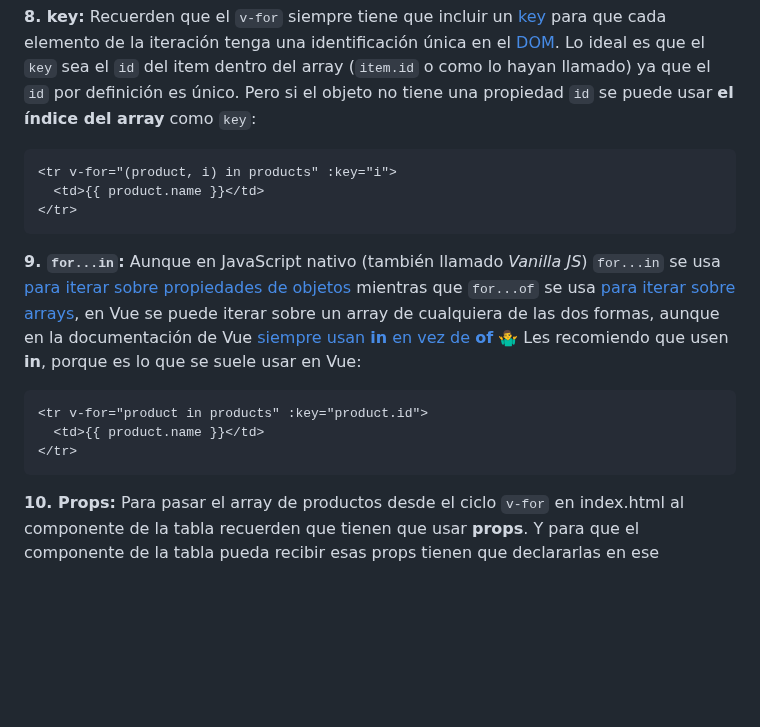
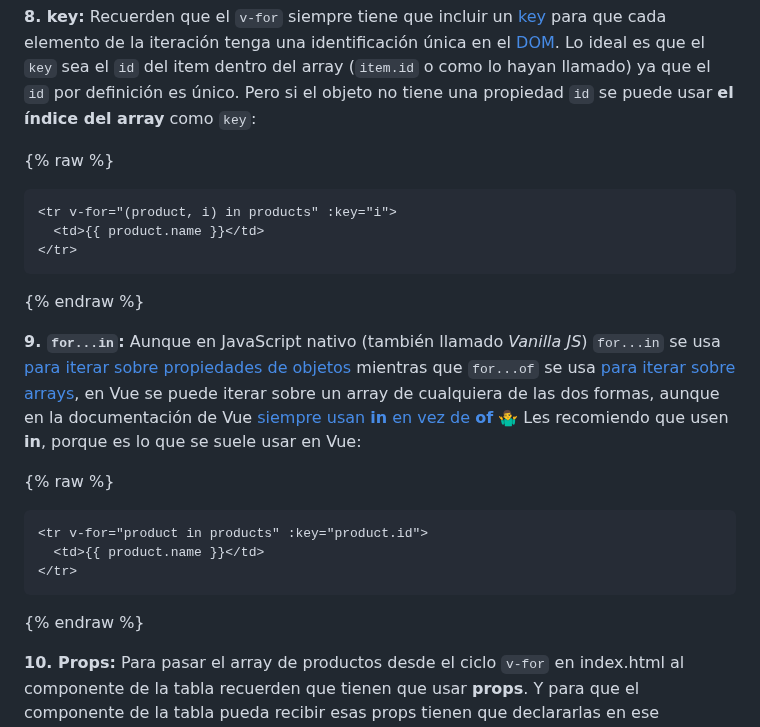
Before and after one commit to dav-leda/vue-tutor-david, a Markdown page: entregable-componentes/readme.md, the part around the change. Drawn GitHub-style; blank space fills up the shorter version.

Commit message:
raw endraw

````diff
--- a/entregable-componentes/readme.md
+++ b/entregable-componentes/readme.md
@@ -23,19 +23,23 @@ __7. Array de colores:__ Cada una de las 3 tablas tiene que tener un color de fo
 
 __8. key:__ Recuerden que el `v-for` siempre tiene que incluir un [key](https://es.vuejs.org/v2/guide/list.html#key) para que cada elemento de la iteración tenga una identificación única en el [DOM](https://developer.mozilla.org/es/docs/Glossary/DOM). Lo ideal es que el `key` sea el `id` del item dentro del array (`item.id` o como lo hayan llamado) ya que el `id` por definición es único. Pero si el objeto no tiene una propiedad `id` se puede usar __el índice del array__ como `key`:
 
+{% raw %}
 ```html
 <tr v-for="(product, i) in products" :key="i">
   <td>{{ product.name }}</td>
 </tr>
 ```
+{% endraw %}
 
 __9. `for...in`:__ Aunque en JavaScript nativo (también llamado _Vanilla JS_) `for...in` se usa [para iterar sobre propiedades de objetos](https://developer.mozilla.org/es/docs/Web/JavaScript/Reference/Statements/for...in) mientras que `for...of` se usa [para iterar sobre arrays](https://developer.mozilla.org/es/docs/Web/JavaScript/Reference/Statements/for...of), en Vue se puede iterar sobre un array de cualquiera de las dos formas, aunque en la documentación de Vue [siempre usan __in__ en vez de __of__](https://es.vuejs.org/v2/guide/list.html#v-for-con-un-Componente) 🤷‍♂️️ Les recomiendo que usen __in__, porque es lo que se suele usar en Vue:
 
+{% raw %}
 ```html
 <tr v-for="product in products" :key="product.id">
   <td>{{ product.name }}</td>
 </tr>
 ```
+{% endraw %}
 
 __10. Props:__ Para pasar el array de productos desde el ciclo `v-for` en index.html al componente de la tabla recuerden que tienen que usar __props__. Y para que el componente de la tabla pueda recibir esas props tienen que declararlas en ese componente indicando el tipo de dato (en este caso, Array):
 
````
